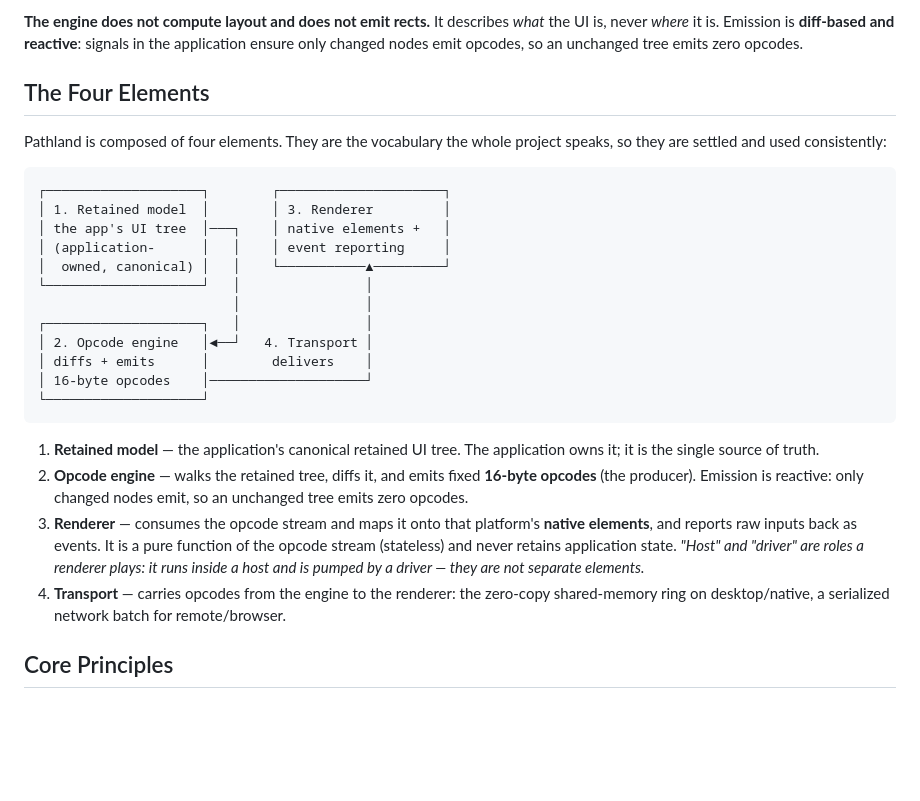
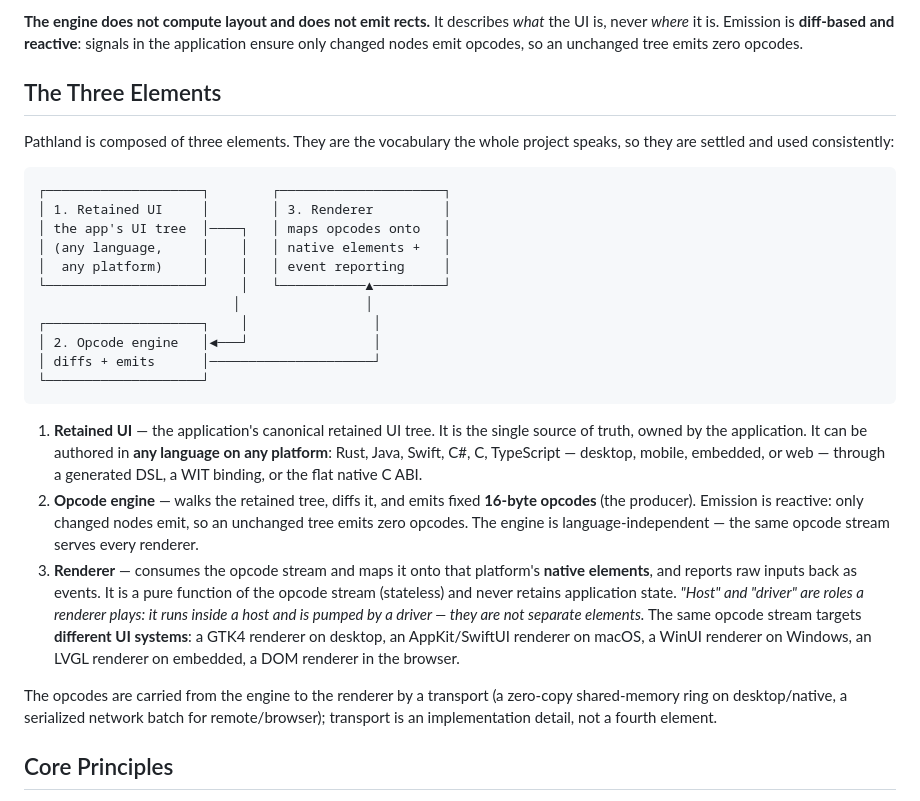
Before and after one commit to michaelkrog/Pathland, a Markdown page: README.md, the part around the change. Rendered like a GitHub page; blank space fills up the shorter version.

Commit message:
Updates readme.
Entire-Checkpoint: 01M0JGF96KF1J8BHYE6MD68CQD

````diff
--- a/README.md
+++ b/README.md
@@ -25,39 +25,46 @@ browser/remote projection only**, not the primary path.
 signals in the application ensure only changed nodes emit opcodes, so an
 unchanged tree emits zero opcodes.
 
-## The Four Elements
+## The Three Elements
 
-Pathland is composed of four elements. They are the vocabulary the whole
+Pathland is composed of three elements. They are the vocabulary the whole
 project speaks, so they are settled and used consistently:
 
 ```
 ┌────────────────────┐        ┌─────────────────────┐
-│ 1. Retained model  │        │ 3. Renderer         │
-│ the app's UI tree  │───┐    │ native elements +   │
-│ (application-      │   │    │ event reporting     │
-│  owned, canonical) │   │    └───────────▲─────────┘
-└────────────────────┘   │                │
+│ 1. Retained UI     │        │ 3. Renderer         │
+│ the app's UI tree  │────┐   │ maps opcodes onto   │
+│ (any language,     │    │   │ native elements +   │
+│  any platform)     │    │   │ event reporting     │
+└────────────────────┘    │   └───────────▲─────────┘
                          │                │
-┌────────────────────┐   │                │
-│ 2. Opcode engine   │◄──┘   4. Transport │
-│ diffs + emits      │        delivers    │
-│ 16-byte opcodes    │────────────────────┘
+┌────────────────────┐    │                │
+│ 2. Opcode engine   │◄───┘                │
+│ diffs + emits      │─────────────────────┘
 └────────────────────┘
 ```
 
-1. **Retained model** — the application's canonical retained UI tree. The
-   application owns it; it is the single source of truth.
+1. **Retained UI** — the application's canonical retained UI tree. It is the
+   single source of truth, owned by the application. It can be authored in
+   **any language on any platform**: Rust, Java, Swift, C#, C, TypeScript —
+   desktop, mobile, embedded, or web — through a generated DSL, a WIT binding,
+   or the flat native C ABI.
 2. **Opcode engine** — walks the retained tree, diffs it, and emits fixed
    **16-byte opcodes** (the producer). Emission is reactive: only changed nodes
-   emit, so an unchanged tree emits zero opcodes.
+   emit, so an unchanged tree emits zero opcodes. The engine is
+   language-independent — the same opcode stream serves every renderer.
 3. **Renderer** — consumes the opcode stream and maps it onto that platform's
    **native elements**, and reports raw inputs back as events. It is a pure
    function of the opcode stream (stateless) and never retains application
    state. *"Host" and "driver" are roles a renderer plays: it runs inside a
-   host and is pumped by a driver — they are not separate elements.*
-4. **Transport** — carries opcodes from the engine to the renderer: the
-   zero-copy shared-memory ring on desktop/native, a serialized network batch
-   for remote/browser.
+   host and is pumped by a driver — they are not separate elements.* The same
+   opcode stream targets **different UI systems**: a GTK4 renderer on desktop,
+   an AppKit/SwiftUI renderer on macOS, a WinUI renderer on Windows, an LVGL
+   renderer on embedded, a DOM renderer in the browser.
+
+The opcodes are carried from the engine to the renderer by a transport (a
+zero-copy shared-memory ring on desktop/native, a serialized network batch for
+remote/browser); transport is an implementation detail, not a fourth element.
 
 ## Core Principles
 
````
